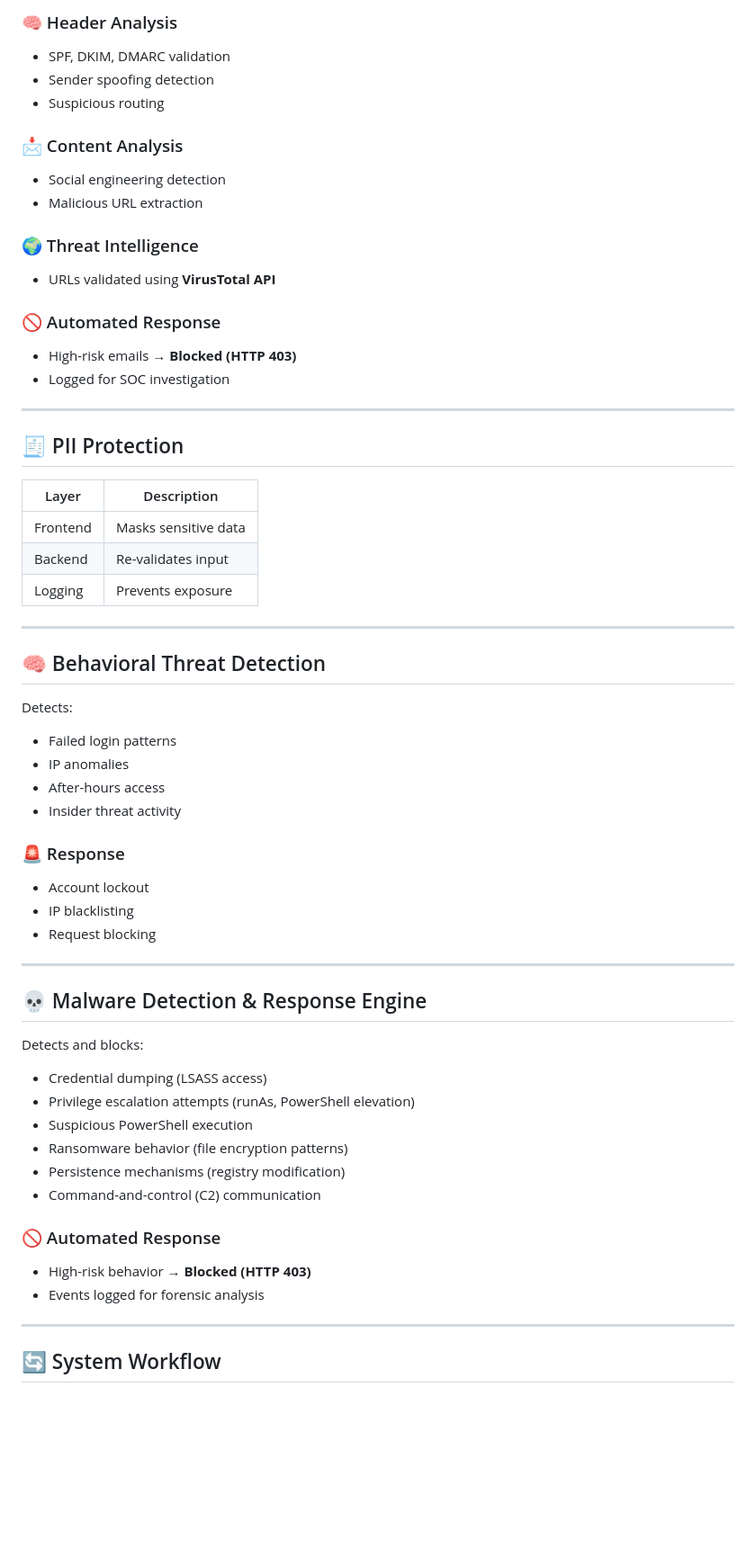
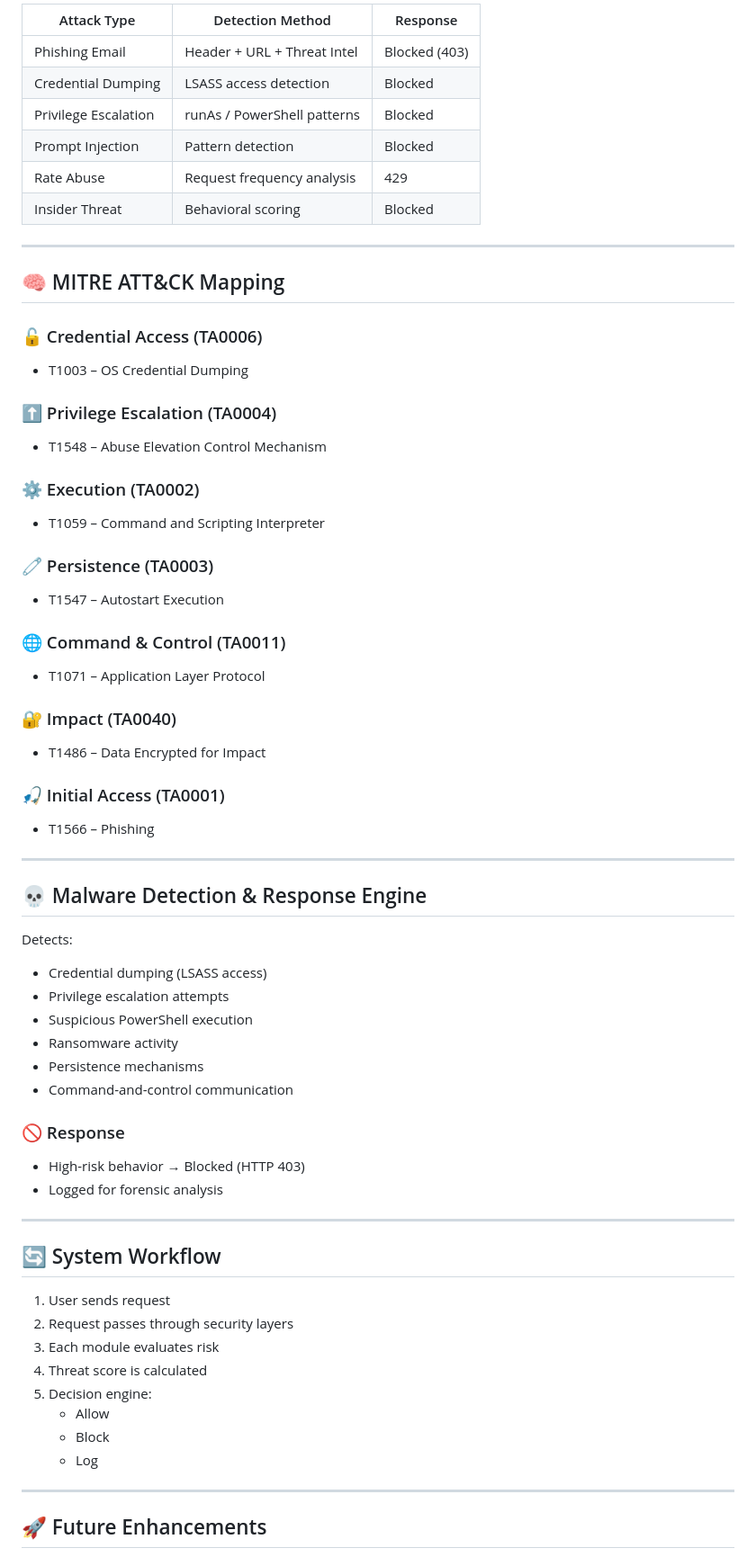
Before and after one commit to Louisky2001/Ai-Security-System, a Markdown page: README.md, the part around one of its changes. Shown at 90% size. Rendered like a GitHub page; blank space fills up the shorter version.

Commit message:
README COMPLETE
Updated project description and details on security capabilities, system architecture, and future enhancements.

```diff
--- a/README.md
+++ b/README.md
@@ -131,62 +155,69 @@ This system aligns with the **MITRE ATT&CK framework**, providing structured det
 
-### 🧠 Header Analysis
-- SPF, DKIM, DMARC validation
-- Sender spoofing detection
-- Suspicious routing
-
-### 📩 Content Analysis
-- Social engineering detection
-- Malicious URL extraction
-
-### 🌍 Threat Intelligence
-- URLs validated using **VirusTotal API**
-
-### 🚫 Automated Response
-- High-risk emails → **Blocked (HTTP 403)**
-- Logged for SOC investigation
+| Attack Type | Detection Method | Response |
+|------------|----------------|---------|
+| Phishing Email | Header + URL + Threat Intel | Blocked (403) |
+| Credential Dumping | LSASS access detection | Blocked |
+| Privilege Escalation | runAs / PowerShell patterns | Blocked |
+| Prompt Injection | Pattern detection | Blocked |
+| Rate Abuse | Request frequency analysis | 429 |
+| Insider Threat | Behavioral scoring | Blocked |
 
 ---
 
-## 🧾 PII Protection
+## 🧠 MITRE ATT&CK Mapping
 
-| Layer | Description |
-|------|------------|
-| Frontend | Masks sensitive data |
-| Backend | Re-validates input |
-| Logging | Prevents exposure |
+### 🔓 Credential Access (TA0006)
+- T1003 – OS Credential Dumping
 
----
+### ⬆️ Privilege Escalation (TA0004)
+- T1548 – Abuse Elevation Control Mechanism
 
-## 🧠 Behavioral Threat Detection
+### ⚙️ Execution (TA0002)
+- T1059 – Command and Scripting Interpreter
 
-Detects:
-- Failed login patterns
-- IP anomalies
-- After-hours access
-- Insider threat activity
+### 🧷 Persistence (TA0003)
+- T1547 – Autostart Execution
 
-### 🚨 Response
-- Account lockout
-- IP blacklisting
-- Request blocking
+### 🌐 Command & Control (TA0011)
+- T1071 – Application Layer Protocol
+
+### 🔐 Impact (TA0040)
+- T1486 – Data Encrypted for Impact
+
+### 🎣 Initial Access (TA0001)
+- T1566 – Phishing
 
 ---
 
 ## 💀 Malware Detection & Response Engine
 
-Detects and blocks:
+Detects:
 
 - Credential dumping (LSASS access)
-- Privilege escalation attempts (runAs, PowerShell elevation)
+- Privilege escalation attempts
 - Suspicious PowerShell execution
-- Ransomware behavior (file encryption patterns)
-- Persistence mechanisms (registry modification)
-- Command-and-control (C2) communication
+- Ransomware activity
+- Persistence mechanisms
+- Command-and-control communication
 
-### 🚫 Automated Response
-- High-risk behavior → **Blocked (HTTP 403)**
-- Events logged for forensic analysis
+### 🚫 Response
+- High-risk behavior → Blocked (HTTP 403)
+- Logged for forensic analysis
 
 ---
 
 ## 🔄 System Workflow
+
+1. User sends request
+2. Request passes through security layers
+3. Each module evaluates risk
+4. Threat score is calculated
+5. Decision engine:
+   - Allow
+   - Block
+   - Log
+
+---
+
+## 🚀 Future Enhancements
+
```
Also changed, not shown: other parts of README.md (+95 -52 lines).
